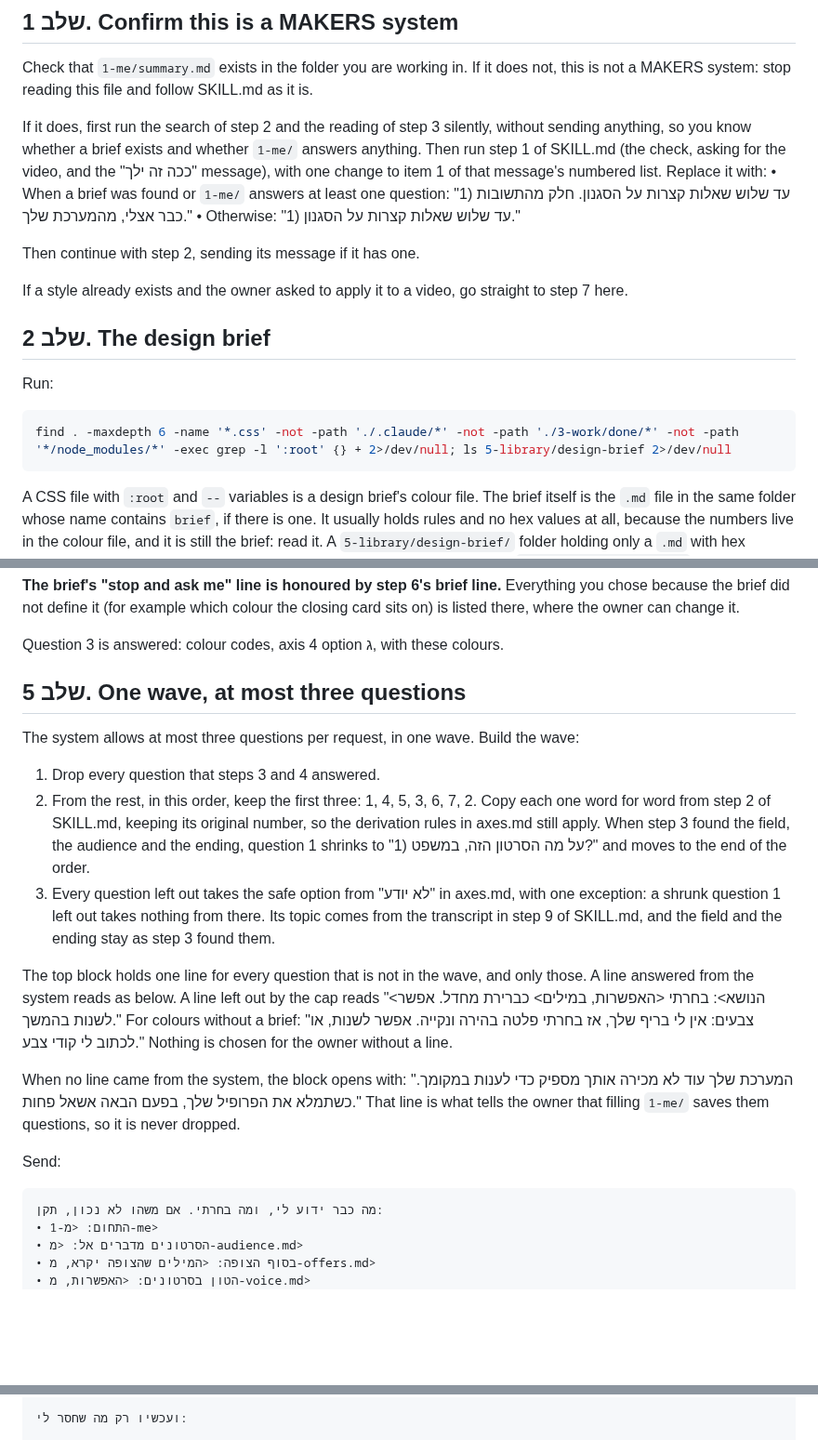
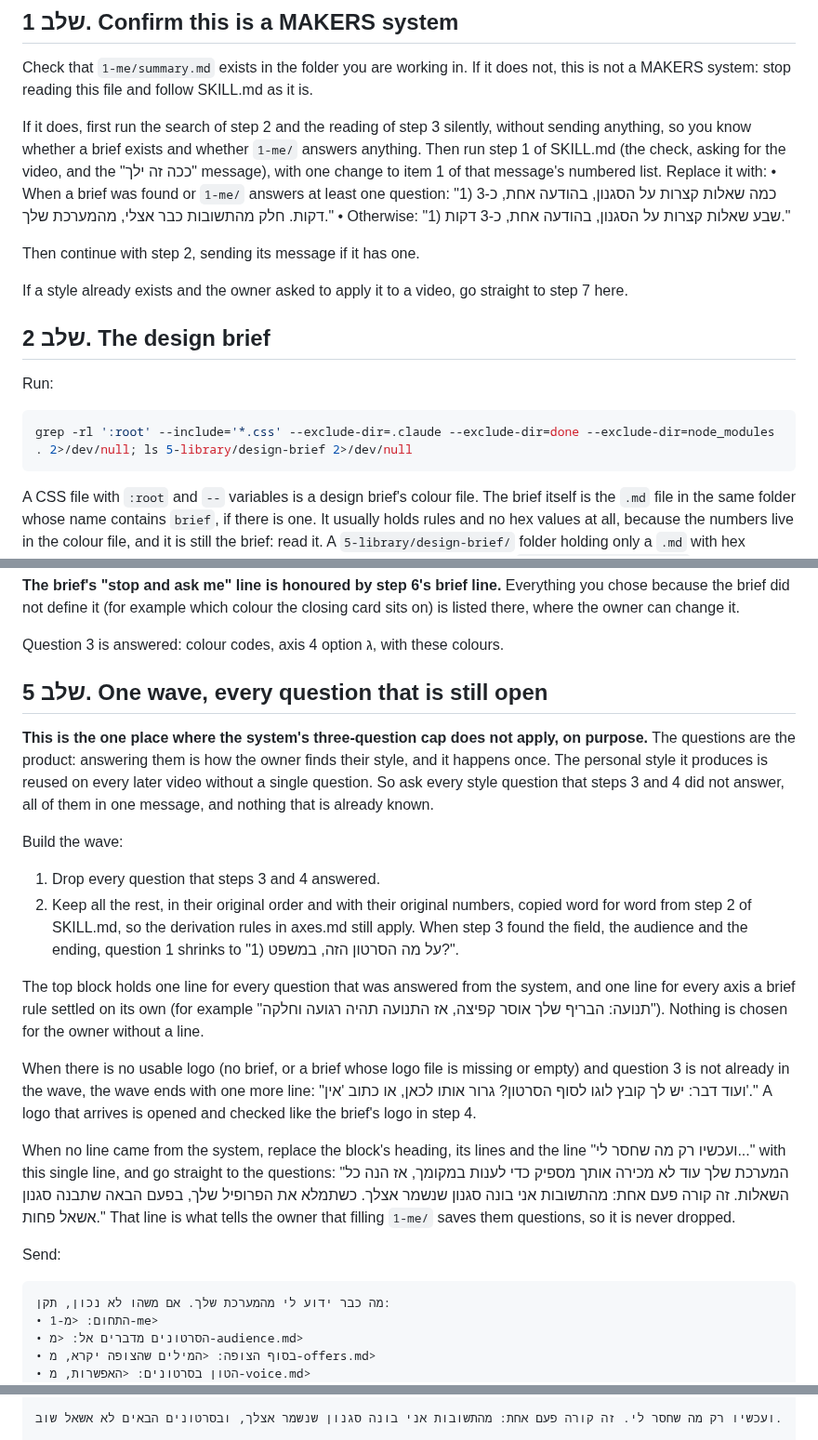
Before and after one commit to themakers-y-d/makers-bonuses, a Markdown page: style-maker/RUNBOOK-makers.md, 3 parts joined by grey strips. Shown at 93% size. GitHub-like rendering; blank space fills up the shorter version.

````diff
--- a/style-maker/RUNBOOK-makers.md
+++ b/style-maker/RUNBOOK-makers.md
@@ -15,8 +15,8 @@ Messages to the owner below are in Hebrew, word for word. Everything else is ins
 Check that `1-me/summary.md` exists in the folder you are working in. If it does not, this is not a MAKERS system: stop reading this file and follow SKILL.md as it is.
 
 If it does, first run the search of step 2 and the reading of step 3 silently, without sending anything, so you know whether a brief exists and whether `1-me/` answers anything. Then run step 1 of SKILL.md (the check, asking for the video, and the "ככה זה ילך" message), with one change to item 1 of that message's numbered list. Replace it with:
-• When a brief was found or `1-me/` answers at least one question: "1) עד שלוש שאלות קצרות על הסגנון. חלק מהתשובות כבר אצלי, מהמערכת שלך."
-• Otherwise: "1) עד שלוש שאלות קצרות על הסגנון."
+• When a brief was found or `1-me/` answers at least one question: "1) כמה שאלות קצרות על הסגנון, בהודעה אחת, כ-3 דקות. חלק מהתשובות כבר אצלי, מהמערכת שלך."
+• Otherwise: "1) שבע שאלות קצרות על הסגנון, בהודעה אחת, כ-3 דקות."
 
 Then continue with step 2, sending its message if it has one.
 
@@ -27,7 +27,7 @@ If a style already exists and the owner asked to apply it to a video, go straigh
 Run:
 
 ```bash
-find . -maxdepth 6 -name '*.css' -not -path './.claude/*' -not -path './3-work/done/*' -not -path '*/node_modules/*' -exec grep -l ':root' {} + 2>/dev/null; ls 5-library/design-brief 2>/dev/null
+grep -rl ':root' --include='*.css' --exclude-dir=.claude --exclude-dir=done --exclude-dir=node_modules . 2>/dev/null; ls 5-library/design-brief 2>/dev/null
 ```
 
 A CSS file with `:root` and `--` variables is a design brief's colour file. The brief itself is the `.md` file in the same folder whose name contains `brief`, if there is one. It usually holds rules and no hex values at all, because the numbers live in the colour file, and it is still the brief: read it. A `5-library/design-brief/` folder holding only a `.md` with hex colours in it, with no CSS, is also a brief. When the same brief shows up in `5-library/design-brief/` and somewhere else, use the one in `5-library/design-brief/` and do not ask.
@@ -83,22 +83,25 @@ Only when there is a brief. From its colour file and the brief:
 
 Question 3 is answered: colour codes, axis 4 option ג, with these colours.
 
-## שלב 5. One wave, at most three questions
+## שלב 5. One wave, every question that is still open
 
-The system allows at most three questions per request, in one wave. Build the wave:
+**This is the one place where the system's three-question cap does not apply, on purpose.** The questions are the product: answering them is how the owner finds their style, and it happens once. The personal style it produces is reused on every later video without a single question. So ask every style question that steps 3 and 4 did not answer, all of them in one message, and nothing that is already known.
+
+Build the wave:
 
 1) Drop every question that steps 3 and 4 answered.
-2) From the rest, in this order, keep the first three: 1, 4, 5, 3, 6, 7, 2. Copy each one word for word from step 2 of SKILL.md, keeping its original number, so the derivation rules in axes.md still apply. When step 3 found the field, the audience and the ending, question 1 shrinks to "1) על מה הסרטון הזה, במשפט?" and moves to the end of the order.
-3) Every question left out takes the safe option from "לא יודע" in axes.md, with one exception: a shrunk question 1 left out takes nothing from there. Its topic comes from the transcript in step 9 of SKILL.md, and the field and the ending stay as step 3 found them.
+2) Keep all the rest, in their original order and with their original numbers, copied word for word from step 2 of SKILL.md, so the derivation rules in axes.md still apply. When step 3 found the field, the audience and the ending, question 1 shrinks to "1) על מה הסרטון הזה, במשפט?".
 
-The top block holds one line for every question that is not in the wave, and only those. A line answered from the system reads as below. A line left out by the cap reads "<הנושא>: בחרתי <האפשרות, במילים> כברירת מחדל. אפשר לשנות בהמשך." For colours without a brief: "צבעים: אין לי בריף שלך, אז בחרתי פלטה בהירה ונקייה. אפשר לשנות, או לכתוב לי קודי צבע." Nothing is chosen for the owner without a line.
+The top block holds one line for every question that was answered from the system, and one line for every axis a brief rule settled on its own (for example "תנועה: הבריף שלך אוסר קפיצה, אז התנועה תהיה רגועה וחלקה"). Nothing is chosen for the owner without a line.
 
-When no line came from the system, the block opens with: "המערכת שלך עוד לא מכירה אותך מספיק כדי לענות במקומך. כשתמלא את הפרופיל שלך, בפעם הבאה אשאל פחות." That line is what tells the owner that filling `1-me/` saves them questions, so it is never dropped.
+When there is no usable logo (no brief, or a brief whose logo file is missing or empty) and question 3 is not already in the wave, the wave ends with one more line: "ועוד דבר: יש לך קובץ לוגו לסוף הסרטון? גרור אותו לכאן, או כתוב 'אין'." A logo that arrives is opened and checked like the brief's logo in step 4.
+
+When no line came from the system, replace the block's heading, its lines and the line "ועכשיו רק מה שחסר לי..." with this single line, and go straight to the questions: "המערכת שלך עוד לא מכירה אותך מספיק כדי לענות במקומך, אז הנה כל השאלות. זה קורה פעם אחת: מהתשובות אני בונה סגנון שנשמר אצלך. כשתמלא את הפרופיל שלך, בפעם הבאה שתבנה סגנון אשאל פחות." That line is what tells the owner that filling `1-me/` saves them questions, so it is never dropped.
 
 Send:
 
 ```
-מה כבר ידוע לי, ומה בחרתי. אם משהו לא נכון, תקן:
+מה כבר ידוע לי מהמערכת שלך. אם משהו לא נכון, תקן:
 • התחום: <מ-1-me>
 • הסרטונים מדברים אל: <מ-audience.md>
 • בסוף הצופה: <המילים שהצופה יקרא, מ-offers.md>
@@ -108,3 +110,3 @@ Send:
 
-ועכשיו רק מה שחסר לי:
+ועכשיו רק מה שחסר לי. זה קורה פעם אחת: מהתשובות אני בונה סגנון שנשמר אצלך, ובסרטונים הבאים לא אשאל שוב.
 
````
Also changed, not shown: other parts of style-maker/RUNBOOK-makers.md (+4 -5 lines), style-maker/INSTALL-makers.md (+1 -1 lines), style-maker/JOURNEY.md (+5 -5 lines).
